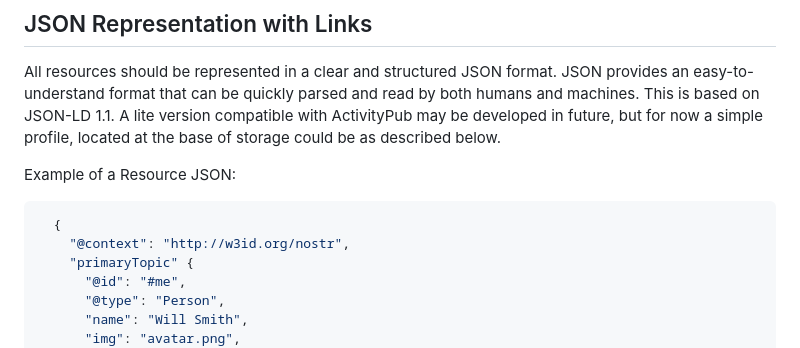
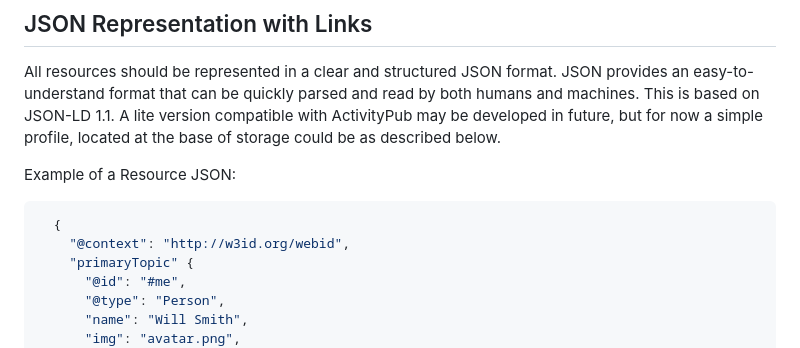
Before and after one commit to solid-lite/draft-spec, a Markdown page: README.md, the part around the change. Drawn GitHub-style.

Commit message:
fix context

````diff
--- a/README.md
+++ b/README.md
@@ -71,7 +71,7 @@ Example of a Resource JSON:
 
 ```json
   {
-    "@context": "http://w3id.org/nostr",
+    "@context": "http://w3id.org/webid",
     "primaryTopic" {
       "@id": "#me",
       "@type": "Person",
````
